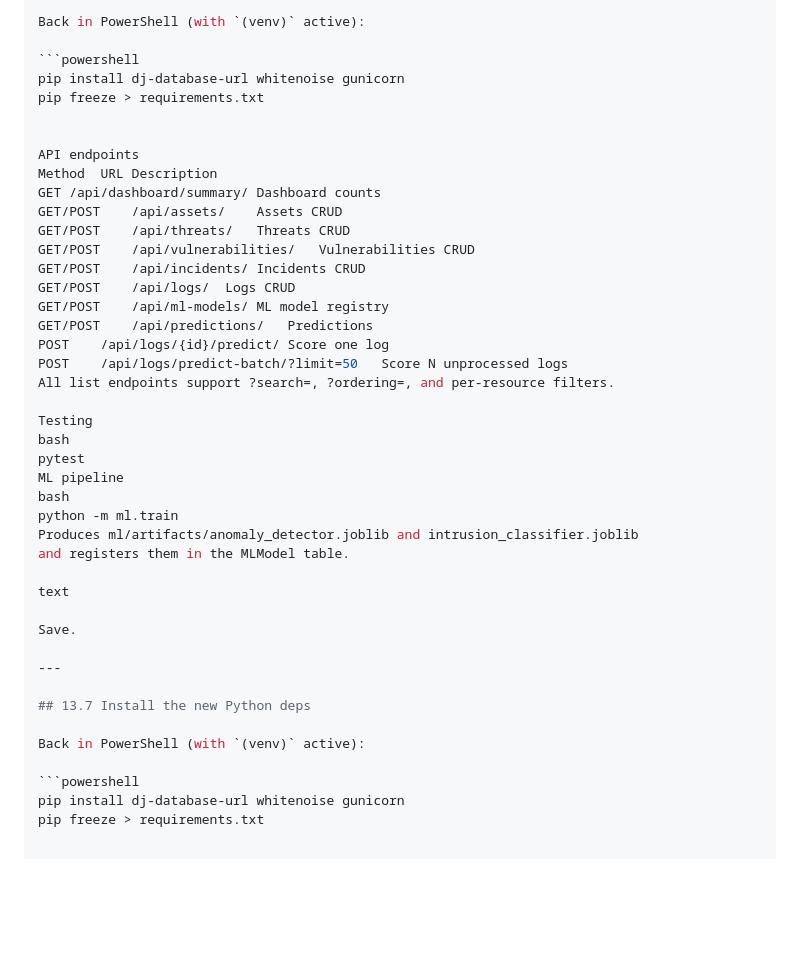
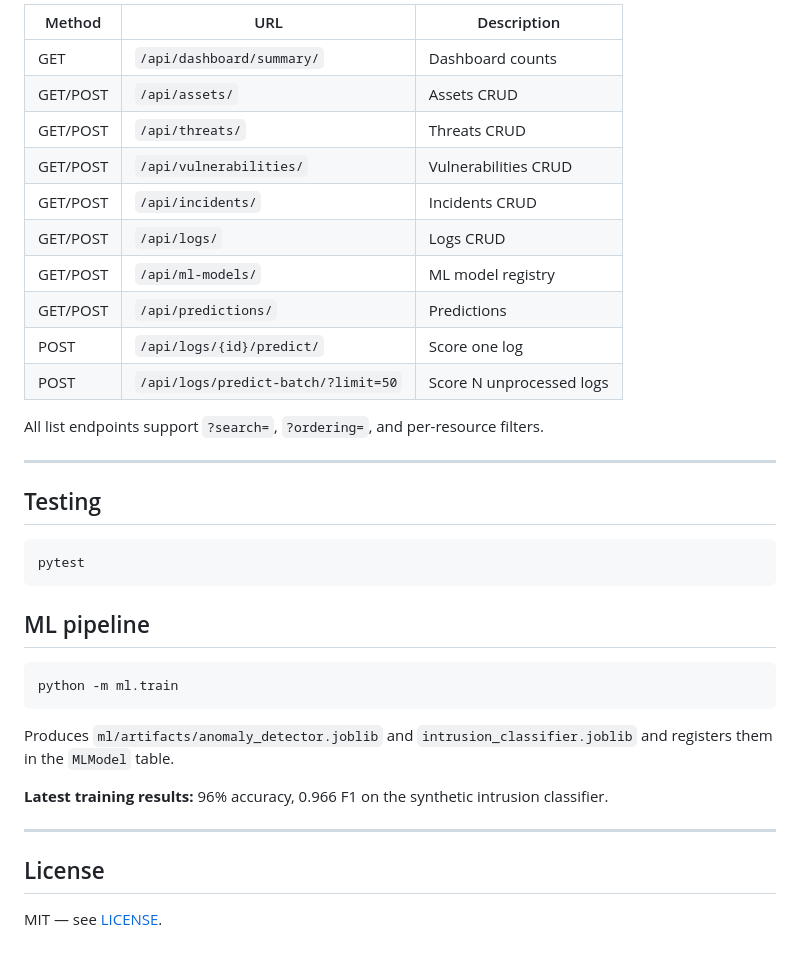
Before and after one commit to mxolisi78/CyberSecurityDashboard, a Markdown page: README.md, the part around the change printed below. GitHub-like rendering; blank space fills up the shorter version.

````diff
--- a/README.md
+++ b/README.md
@@ -87,44 +72,40 @@ Save.
 
-Back in PowerShell (with `(venv)` active):
+| Method | URL | Description |
+|---|---|---|
+| GET | `/api/dashboard/summary/` | Dashboard counts |
+| GET/POST | `/api/assets/` | Assets CRUD |
+| GET/POST | `/api/threats/` | Threats CRUD |
+| GET/POST | `/api/vulnerabilities/` | Vulnerabilities CRUD |
+| GET/POST | `/api/incidents/` | Incidents CRUD |
+| GET/POST | `/api/logs/` | Logs CRUD |
+| GET/POST | `/api/ml-models/` | ML model registry |
+| GET/POST | `/api/predictions/` | Predictions |
+| POST | `/api/logs/{id}/predict/` | Score one log |
+| POST | `/api/logs/predict-batch/?limit=50` | Score N unprocessed logs |
 
-```powershell
-pip install dj-database-url whitenoise gunicorn
-pip freeze > requirements.txt
-
-
-API endpoints
-Method	URL	Description
-GET	/api/dashboard/summary/	Dashboard counts
-GET/POST	/api/assets/	Assets CRUD
-GET/POST	/api/threats/	Threats CRUD
-GET/POST	/api/vulnerabilities/	Vulnerabilities CRUD
-GET/POST	/api/incidents/	Incidents CRUD
-GET/POST	/api/logs/	Logs CRUD
-GET/POST	/api/ml-models/	ML model registry
-GET/POST	/api/predictions/	Predictions
-POST	/api/logs/{id}/predict/	Score one log
-POST	/api/logs/predict-batch/?limit=50	Score N unprocessed logs
-All list endpoints support ?search=, ?ordering=, and per-resource filters.
-
-Testing
-bash
-pytest
-ML pipeline
-bash
-python -m ml.train
-Produces ml/artifacts/anomaly_detector.joblib and intrusion_classifier.joblib
-and registers them in the MLModel table.
-
-text
-
-Save.
+All list endpoints support `?search=`, `?ordering=`, and per-resource filters.
 
 ---
 
-## 13.7 Install the new Python deps
+## Testing
 
-Back in PowerShell (with `(venv)` active):
+```bash
+pytest
+```
 
-```powershell
-pip install dj-database-url whitenoise gunicorn
-pip freeze > requirements.txt
+## ML pipeline
+
+```bash
+python -m ml.train
+```
+
+Produces `ml/artifacts/anomaly_detector.joblib` and `intrusion_classifier.joblib`
+and registers them in the `MLModel` table.
+
+**Latest training results:** 96% accuracy, 0.966 F1 on the synthetic intrusion classifier.
+
+---
+
+## License
+
+MIT — see [LICENSE](LICENSE).
````
Also changed, not shown: other parts of README.md (+25 -40 lines), docs/screenshots/dashboard.png (added).
